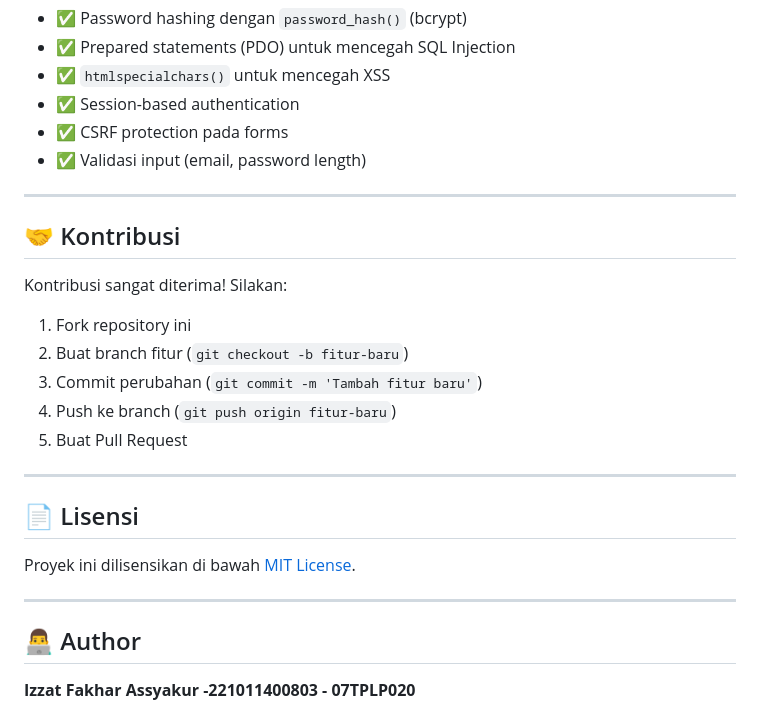
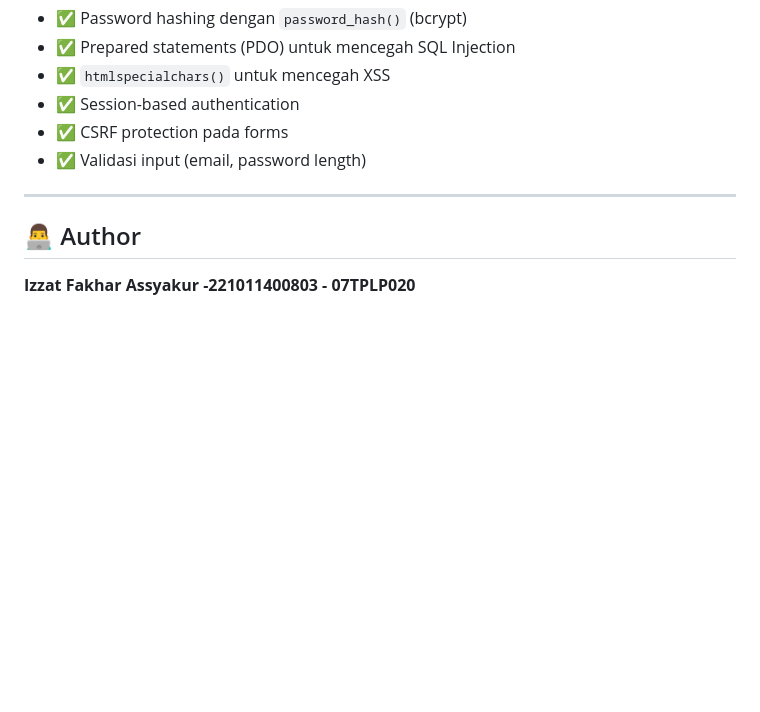
Before and after one commit to ijatt19/mytabungan, a Markdown page: README.md, the part around one of its changes. Drawn GitHub-style; blank space fills up the shorter version.

```diff
--- a/README.md
+++ b/README.md
@@ -403,24 +402,6 @@ tabungan/
 
 ---
 
-## 🤝 Kontribusi
-
-Kontribusi sangat diterima! Silakan:
-
-1. Fork repository ini
-2. Buat branch fitur (`git checkout -b fitur-baru`)
-3. Commit perubahan (`git commit -m 'Tambah fitur baru'`)
-4. Push ke branch (`git push origin fitur-baru`)
-5. Buat Pull Request
-
----
-
-## 📄 Lisensi
-
-Proyek ini dilisensikan di bawah [MIT License](LICENSE).
-
----
-
 ## 👨‍💻 Author
 
 **Izzat Fakhar Assyakur -221011400803 - 07TPLP020**
```
Also changed, not shown: other parts of README.md (+0 -1 lines).
